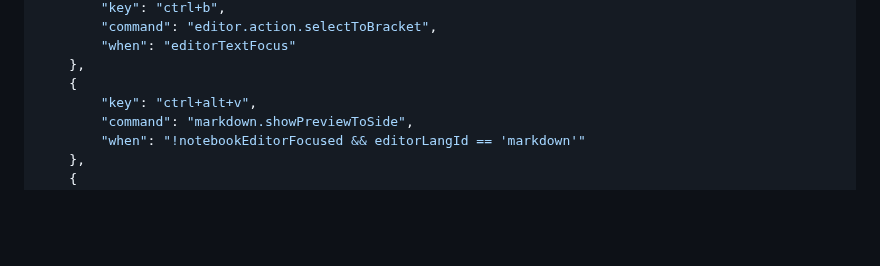
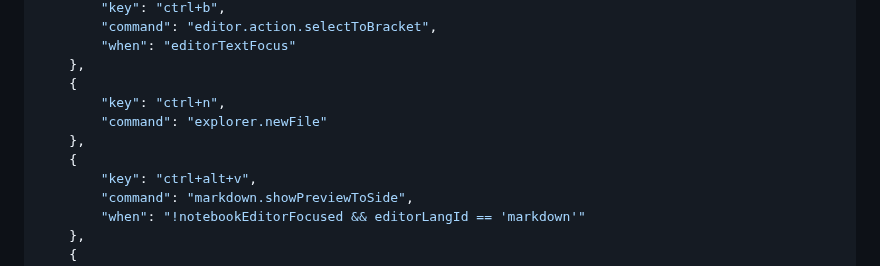
Before and after one commit to jakelevi1996/notes, a Markdown page: topics/vscode/README.md, the part around the change. GitHub-like rendering; blank space fills up the shorter version.

Commit message:
Add new file shortcut

```diff
--- a/topics/vscode/README.md
+++ b/topics/vscode/README.md
@@ -317,6 +317,10 @@ For more information about C/C++ default include-paths in VSCode, and how to com
         "when": "editorTextFocus"
     },
     {
+        "key": "ctrl+n",
+        "command": "explorer.newFile"
+    },
+    {
         "key": "ctrl+alt+v",
         "command": "markdown.showPreviewToSide",
         "when": "!notebookEditorFocused && editorLangId == 'markdown'"
```
